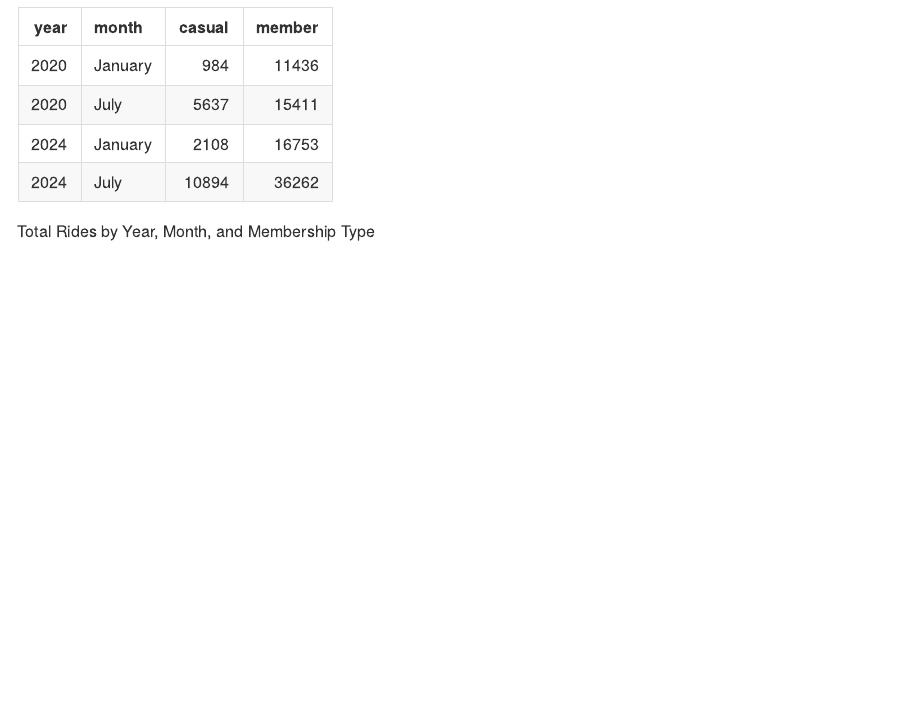
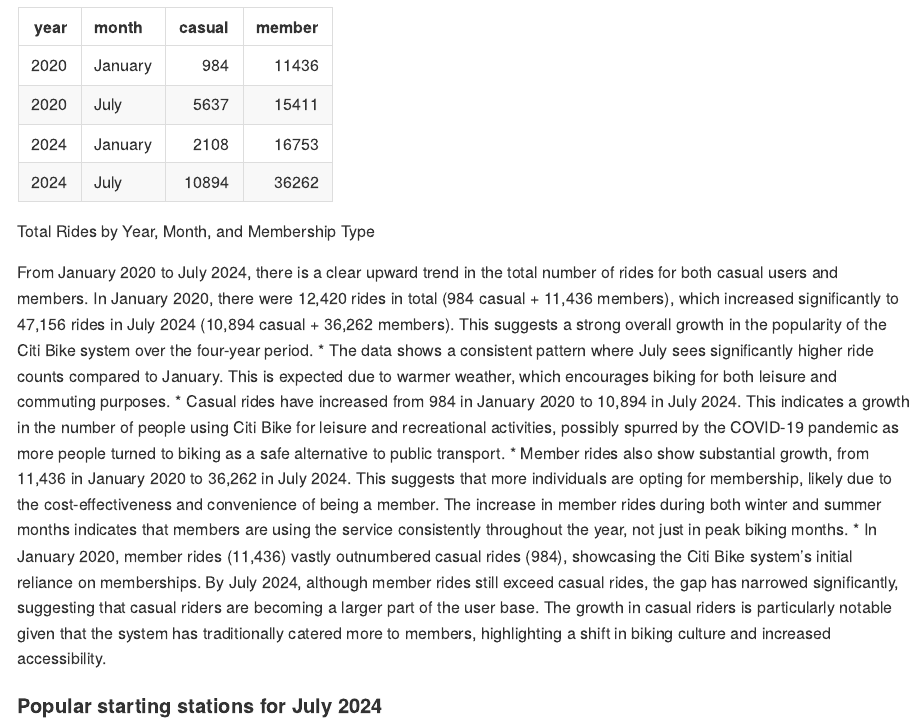
Before and after one commit to sd3730/p8105_hw3_sd3730, an R Markdown document (p8105_hw3_sd3730.Rmd): the page in a window 1100 px wide, from 10650 px down. The pictures show the output file p8105_hw3_sd3730.md that the author committed with the source, drawn offline in the style of GitHub.

Commit message:
Provide comments on table showing the total number of rides in each combination of year and month separating casual riders and Citi Bike members

````diff
--- a/p8105_hw3_sd3730.Rmd
+++ b/p8105_hw3_sd3730.Rmd
@@ -282,3 +282,11 @@
 library(knitr)
 kable(rides_summary, caption = "Total Rides by Year, Month, and Membership Type")
 ```
+
+From January 2020 to July 2024, there is a clear upward trend in the total number of rides for both casual users and members. In January 2020, there were 12,420 rides in total (984 casual + 11,436 members), which increased significantly to 47,156 rides in July 2024 (10,894 casual + 36,262 members). This suggests a strong overall growth in the popularity of the Citi Bike system over the four-year period.
+* The data shows a consistent pattern where July sees significantly higher ride counts compared to January. This is expected due to warmer weather, which encourages biking for both leisure and commuting purposes.
+* Casual rides have increased from 984 in January 2020 to 10,894 in July 2024. This indicates a growth in the number of people using Citi Bike for leisure and recreational activities, possibly spurred by the COVID-19 pandemic as more people turned to biking as a safe alternative to public transport.
+* Member rides also show substantial growth, from 11,436 in January 2020 to 36,262 in July 2024. This suggests that more individuals are opting for membership, likely due to the cost-effectiveness and convenience of being a member. The increase in member rides during both winter and summer months indicates that members are using the service consistently throughout the year, not just in peak biking months.
+* In January 2020, member rides (11,436) vastly outnumbered casual rides (984), showcasing the Citi Bike system's initial reliance on memberships. By July 2024, although member rides still exceed casual rides, the gap has narrowed significantly, suggesting that casual riders are becoming a larger part of the user base. The growth in casual riders is particularly notable given that the system has traditionally catered more to members, highlighting a shift in biking culture and increased accessibility.
+
+#### Popular starting stations for July 2024
````
Also changed, not shown: p8105_hw3_sd3730.md.
